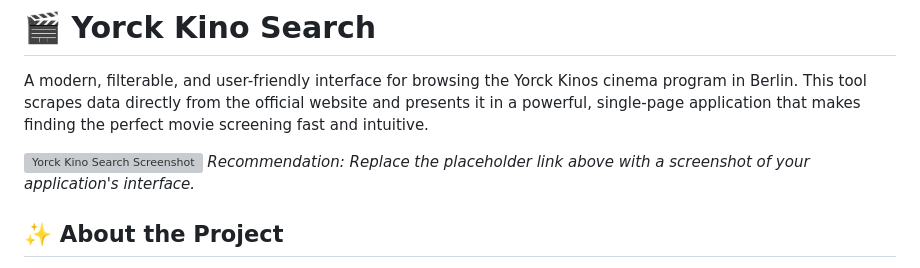
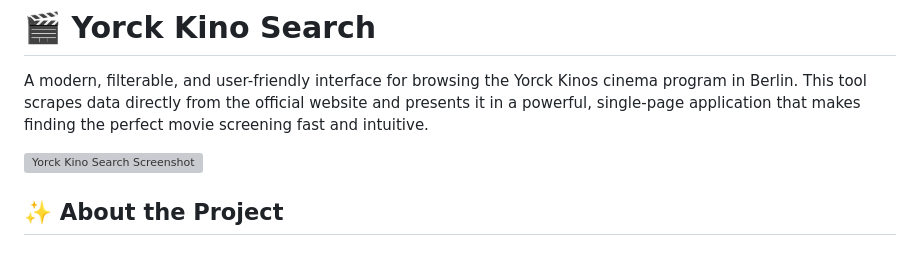
Before and after one commit to oollyy/yorck-kino-search, a Markdown page: README.md, the part around the change. GitHub-like rendering; grey boxes are pictures that could not be loaded.

Commit message:
Update README to remove screenshot placeholder
Removed placeholder recommendation for screenshot in README.

```diff
--- a/README.md
+++ b/README.md
@@ -3,7 +3,6 @@
 A modern, filterable, and user-friendly interface for browsing the Yorck Kinos cinema program in Berlin. This tool scrapes data directly from the official website and presents it in a powerful, single-page application that makes finding the perfect movie screening fast and intuitive.
 
 ![Yorck Kino Search Screenshot](screenshot.png)
-_Recommendation: Replace the placeholder link above with a screenshot of your application's interface._
 
 ## ✨ About the Project
 
```
